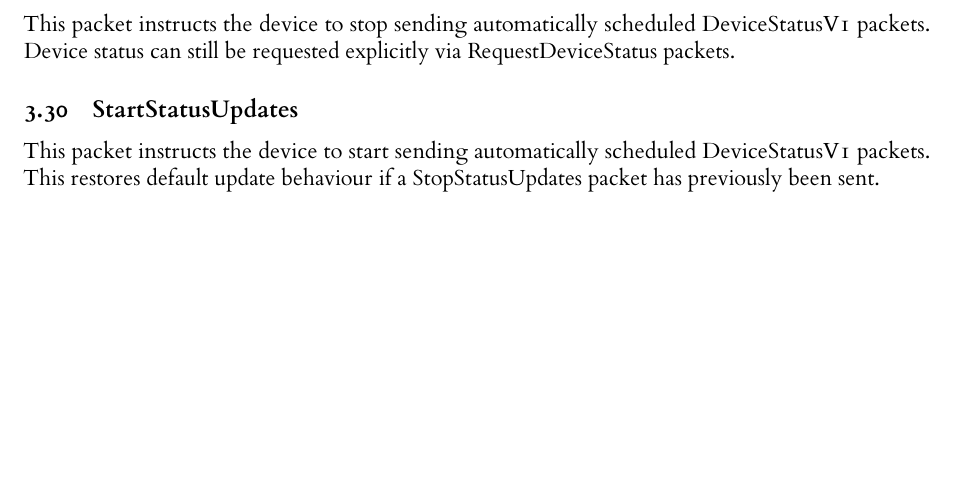
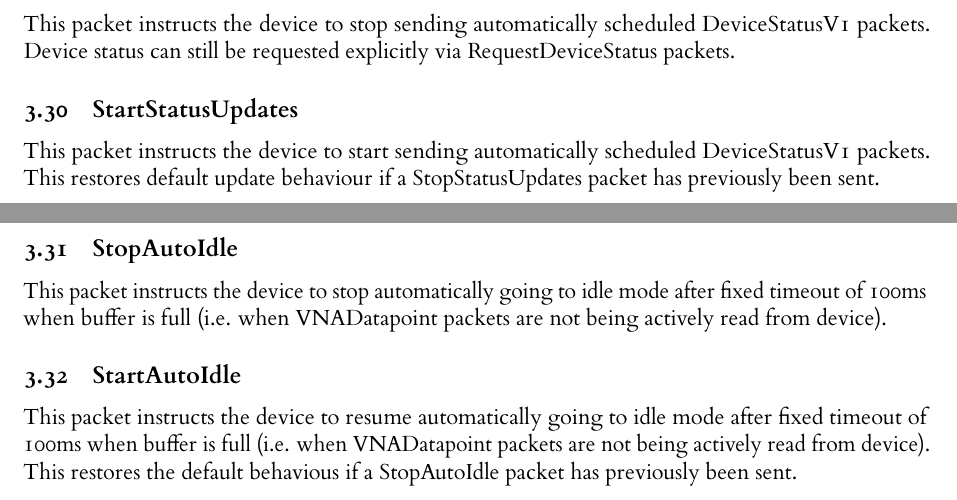
Before and after one commit to jankae/LibreVNA, a LaTeX document (Documentation/DeveloperInfo/USB_protocol_v12.tex): part of page 14 of 14 before the commit and two parts of pages 14 and 15 of 15 after it, the two joined at a grey line, cut so that both start at the same text, the shorter picture padded with empty space. The pictures show the PDF file Documentation/DeveloperInfo/USB_protocol_v12.pdf that the author committed with the source.

Commit message:
update docs with auto idle toggling packets

```diff
--- a/Documentation/DeveloperInfo/USB_protocol_v12.tex
+++ b/Documentation/DeveloperInfo/USB_protocol_v12.tex
@@ -1018,4 +1020,10 @@ This packet instructs the device to stop sending automatically scheduled DeviceS
 \subsection{StartStatusUpdates}
 This packet instructs the device to start sending automatically scheduled DeviceStatusV1 packets. This restores default update behaviour if a StopStatusUpdates packet has previously been sent.
 
+\subsection{StopAutoIdle}
+This packet instructs the device to stop automatically going to idle mode after fixed timeout of 100ms when buffer is full (i.e. when VNADatapoint packets are not being actively read from device).
+
+\subsection{StartAutoIdle}
+This packet instructs the device to resume automatically going to idle mode after fixed timeout of 100ms when buffer is full (i.e. when VNADatapoint packets are not being actively read from device). This restores the default behavious if a StopAutoIdle packet has previously been sent.
+
 \end{document}
```
Also changed, not shown: Documentation/DeveloperInfo/USB_protocol_v12.pdf, Documentation/DeveloperInfo/USB_protocol_v12.tex (2 more changed lines).
